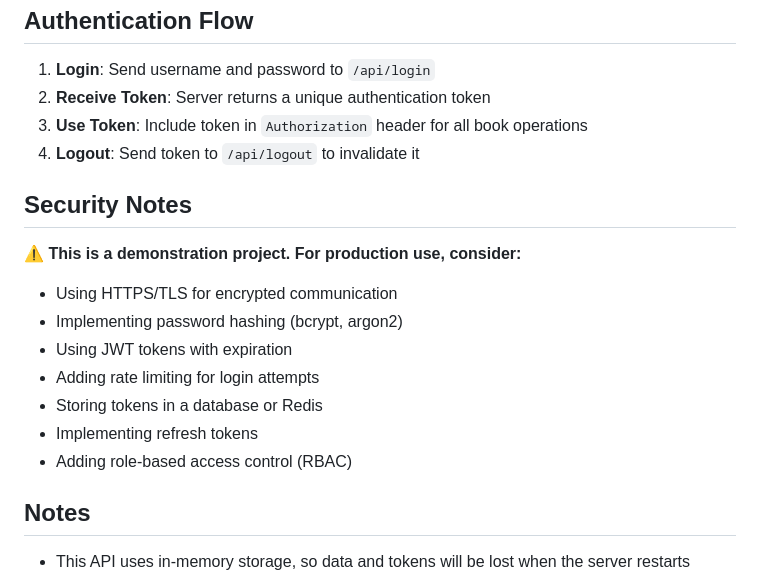
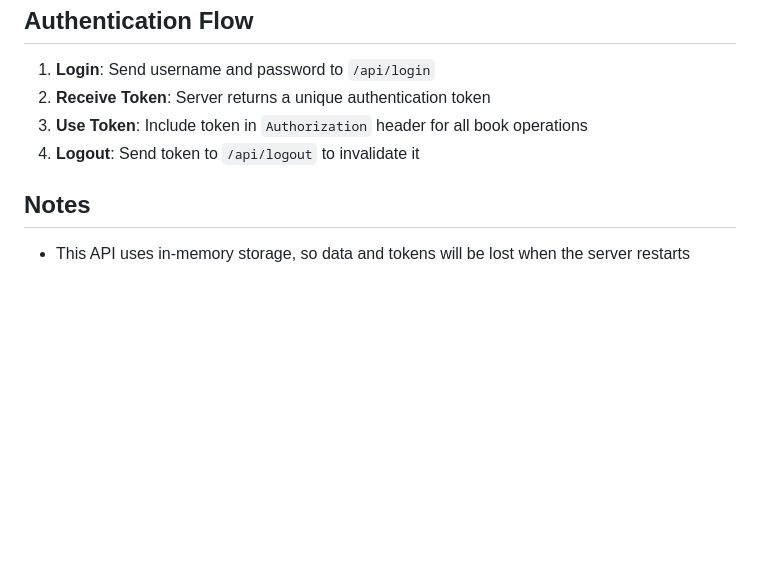
Before and after one commit to FannNt/training-STS, a Markdown page: task3-RESTful_API/README.md, the part around the change. Drawn GitHub-style; blank space fills up the shorter version.

```diff
--- a/task3-RESTful_API/README.md
+++ b/task3-RESTful_API/README.md
@@ -183,18 +183,6 @@ curl -X POST http://localhost:8080/api/logout \
 3. **Use Token**: Include token in `Authorization` header for all book operations
 4. **Logout**: Send token to `/api/logout` to invalidate it
 
-## Security Notes
-
-⚠️ **This is a demonstration project. For production use, consider:**
-
-- Using HTTPS/TLS for encrypted communication
-- Implementing password hashing (bcrypt, argon2)
-- Using JWT tokens with expiration
-- Adding rate limiting for login attempts
-- Storing tokens in a database or Redis
-- Implementing refresh tokens
-- Adding role-based access control (RBAC)
-
 ## Notes
 
 - This API uses in-memory storage, so data and tokens will be lost when the server restarts
```
